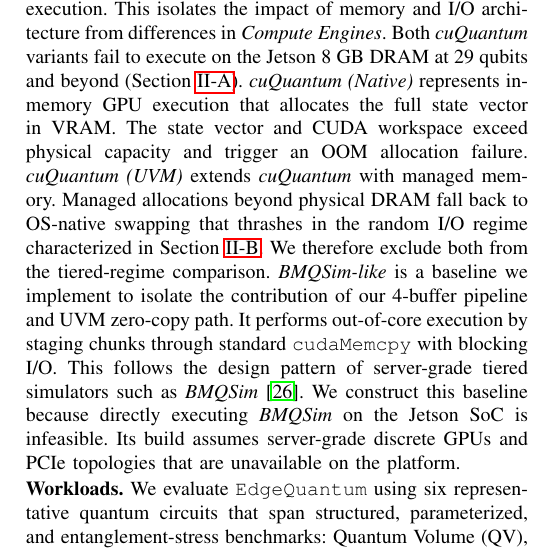
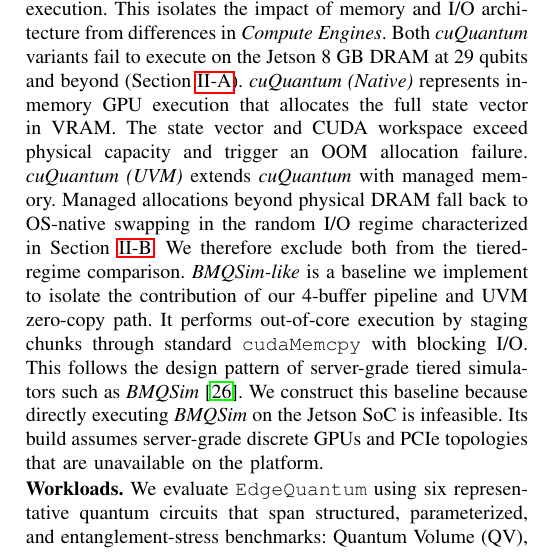
Before and after one commit to changjongkim/edgeqsim, a LaTeX paper (main.tex, which reads 4_Evaluation.tex): part of one column of page 6 of 10, cut so that both start at the same text. Compiled offline with pdfLaTeX; a missing font is replaced by an installed copy or a similar font; a LaTeX package or settings file that is missing is left out.

Commit message:
Updates from Overleaf

```diff
--- a/4_Evaluation.tex
+++ b/4_Evaluation.tex
@@ -5,7 +5,7 @@
 
 \noindent\textbf{Hardware Specification.} We evaluate \EdgeQuantum on the NVIDIA Jetson Orin Nano Developer Kit (8 GB), a representative resource-constrained edge device. The device features an ARM Cortex-A78AE CPU and an NVIDIA Ampere architecture GPU with 1,024 CUDA cores, sharing 8 GB of LPDDR5 unified memory between the CPU and GPU. For secondary storage, we attach a 256 GB Samsung PM9A1 NVMe SSD over PCIe Gen3 x4, providing approximately 1.38 GB/s sequential read and 1.0 GB/s sequential write throughput on the Jetson platform (Section~\ref{back2}). The entire platform operates under a strict 15 W power envelope.
 
-\noindent\textbf{Baselines.} We compare \EdgeQuantum against three baselines that share the same \textit{cuStateVec}~\cite{bayraktar2023cuquantum} backend for gate execution. This isolates the impact of memory and I/O architecture from differences in \textit{Compute Engines}. Both \textit{cuQuantum} variants fail to execute on the Jetson 8 GB DRAM at 29 qubits and beyond (Section~\ref{back1}). \textit{cuQuantum (Native)} represents in-memory GPU execution that allocates the full state vector in VRAM. The state vector and CUDA workspace exceed physical capacity and trigger an OOM allocation failure. \textit{cuQuantum (UVM)} extends \textit{cuQuantum} with managed memory. Managed allocations beyond physical DRAM fall back to OS-native swapping that thrashes in the random I/O regime characterized in Section~\ref{back2}. We therefore exclude both from the tiered-regime comparison. \textit{BMQSim-like} is a baseline we implement to isolate the contribution of our 4-buffer pipeline and UVM zero-copy path. It performs out-of-core execution by staging chunks through standard \texttt{cudaMemcpy} with blocking I/O. This follows the design pattern of server-grade tiered simulators such as \textit{BMQSim}~\cite{zhang2025bmqsim}. We construct this baseline because directly executing \textit{BMQSim} on the Jetson SoC is infeasible. Its build assumes server-grade discrete GPUs and PCIe topologies that are unavailable on the platform.
+\noindent\textbf{Baselines.} We compare \EdgeQuantum against three baselines that share the same \textit{cuStateVec}~\cite{bayraktar2023cuquantum} backend for gate execution. This isolates the impact of memory and I/O architecture from differences in \textit{Compute Engines}. Both \textit{cuQuantum} variants fail to execute on the Jetson 8 GB DRAM at 29 qubits and beyond (Section~\ref{back1}). \textit{cuQuantum (Native)} represents in-memory GPU execution that allocates the full state vector in VRAM. The state vector and CUDA workspace exceed physical capacity and trigger an OOM allocation failure. \textit{cuQuantum (UVM)} extends \textit{cuQuantum} with managed memory. Managed allocations beyond physical DRAM fall back to OS-native swapping in the random I/O regime characterized in Section~\ref{back2}. We therefore exclude both from the tiered-regime comparison. \textit{BMQSim-like} is a baseline we implement to isolate the contribution of our 4-buffer pipeline and UVM zero-copy path. It performs out-of-core execution by staging chunks through standard \texttt{cudaMemcpy} with blocking I/O. This follows the design pattern of server-grade tiered simulators such as \textit{BMQSim}~\cite{zhang2025bmqsim}. We construct this baseline because directly executing \textit{BMQSim} on the Jetson SoC is infeasible. Its build assumes server-grade discrete GPUs and PCIe topologies that are unavailable on the platform.
 %For compression evaluation in Section~\ref{sec:extreme_scale}, we additionally compare against \textit{\EdgeQuantum (w/o LZ4)}, an ablation that disables ping-pong compression while retaining the asynchronous pipeline, isolating the contribution of the compression layer to capacity expansion.
 
 \noindent\textbf{Workloads.} We evaluate \EdgeQuantum using six representative quantum circuits that span structured, parameterized, and entanglement-stress benchmarks: Quantum Volume (QV), Variational Quantum Classifier (VQC), Quantum Support Vector Machine (QSVM), Random circuits, GHZ states, and Variational Quantum Eigensolver (VQE). Circuits are executed at depths from 1 to 5, across qubit counts ranging from 27 (1\,GB state vector) to 39 (4\,TB state vector), spanning the in-memory regime, the tiered-memory regime, and the compression-required regime where the logical state vector reaches or exceeds physical SSD capacity.
```
